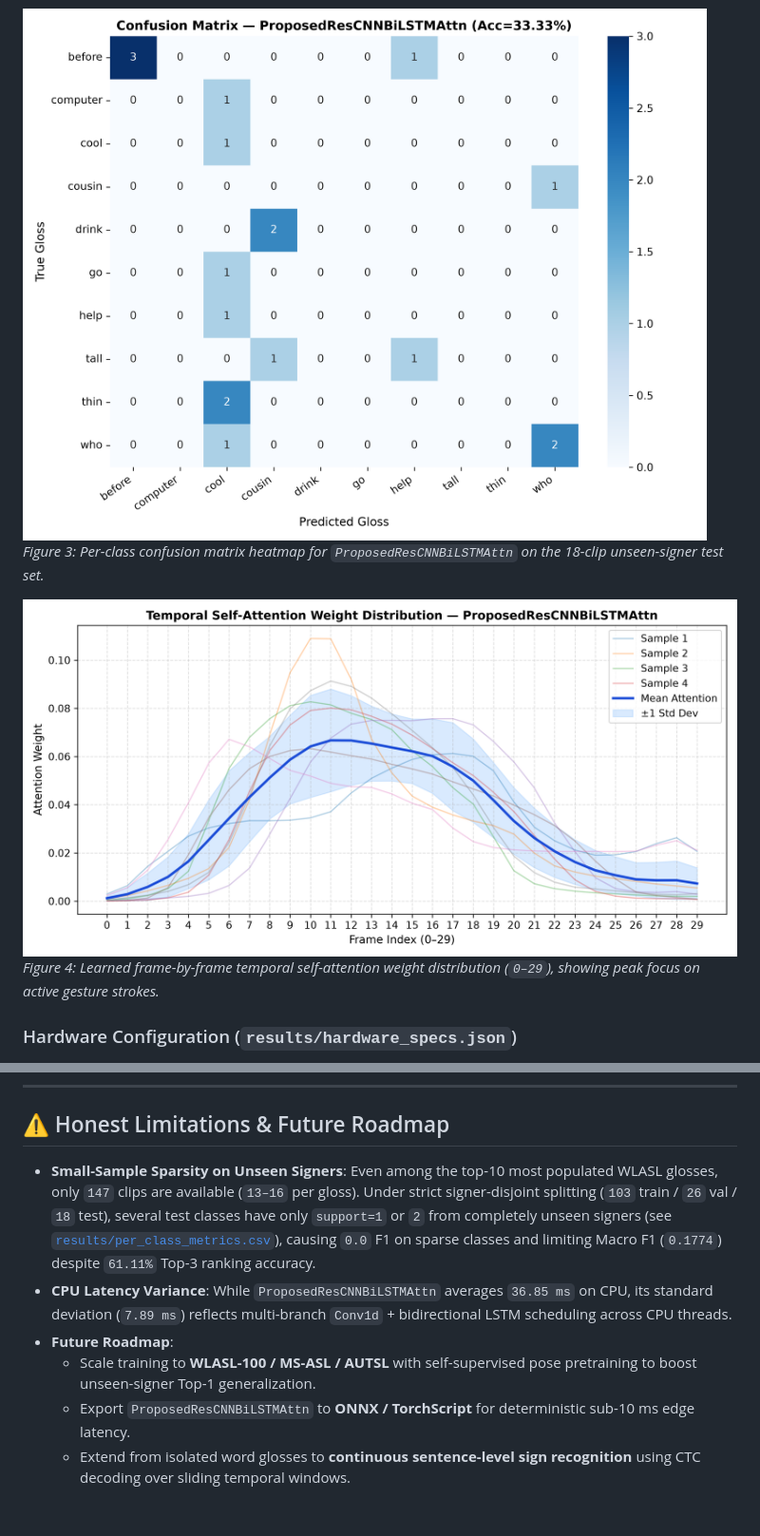
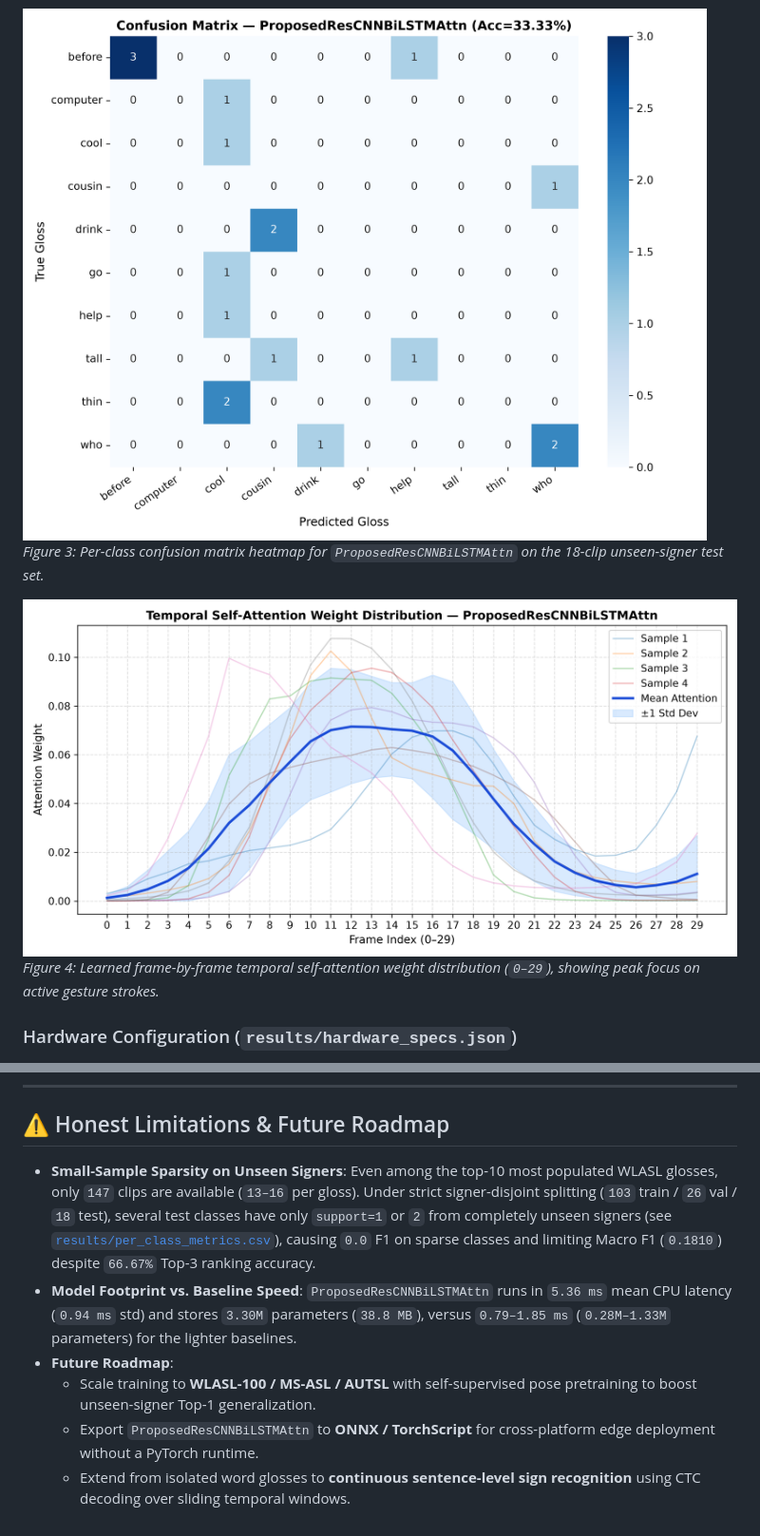
Before and after one commit to hasinimaddula26-tech/SIGN_LANGUAGE_RECOGNITION, a Markdown page: README.md, 2 parts joined by grey strips. Shown at 95% size. Rendered like a GitHub page; pictures changed too: results/confusion_matrix_proposed.png, results/temporal_attention_weights.png.

Commit message:
Fix atomic checkpoint saving and push clean 4-model retrained benchmarks

```diff
--- a/README.md
+++ b/README.md
@@ -204,9 +204,9 @@ python -m src.evaluate --config config.yaml --data data/wlasl10_landmarks.npz --
 
 ## ⚠️ Honest Limitations & Future Roadmap
 
-- **Small-Sample Sparsity on Unseen Signers**: Even among the top-10 most populated WLASL glosses, only `147` clips are available (`13–16` per gloss). Under strict signer-disjoint splitting (`103` train / `26` val / `18` test), several test classes have only `support=1` or `2` from completely unseen signers (see [`results/per_class_metrics.csv`](results/per_class_metrics.csv)), causing `0.0` F1 on sparse classes and limiting Macro F1 (`0.1774`) despite `61.11%` Top-3 ranking accuracy.
-- **CPU Latency Variance**: While `ProposedResCNNBiLSTMAttn` averages `36.85 ms` on CPU, its standard deviation (`7.89 ms`) reflects multi-branch `Conv1d` + bidirectional LSTM scheduling across CPU threads.
+- **Small-Sample Sparsity on Unseen Signers**: Even among the top-10 most populated WLASL glosses, only `147` clips are available (`13–16` per gloss). Under strict signer-disjoint splitting (`103` train / `26` val / `18` test), several test classes have only `support=1` or `2` from completely unseen signers (see [`results/per_class_metrics.csv`](results/per_class_metrics.csv)), causing `0.0` F1 on sparse classes and limiting Macro F1 (`0.1810`) despite `66.67%` Top-3 ranking accuracy.
+- **Model Footprint vs. Baseline Speed**: `ProposedResCNNBiLSTMAttn` runs in `5.36 ms` mean CPU latency (`0.94 ms` std) and stores `3.30M` parameters (`38.8 MB`), versus `0.79–1.85 ms` (`0.28M–1.33M` parameters) for the lighter baselines.
 - **Future Roadmap**:
   - Scale training to **WLASL-100 / MS-ASL / AUTSL** with self-supervised pose pretraining to boost unseen-signer Top-1 generalization.
-  - Export `ProposedResCNNBiLSTMAttn` to **ONNX / TorchScript** for deterministic sub-10 ms edge latency.
+  - Export `ProposedResCNNBiLSTMAttn` to **ONNX / TorchScript** for cross-platform edge deployment without a PyTorch runtime.
   - Extend from isolated word glosses to **continuous sentence-level sign recognition** using CTC decoding over sliding temporal windows.
```
Also changed, not shown: other parts of README.md (+7 -7 lines), results/benchmark_comparison.png, results/training_curves.png, 8 other files.
